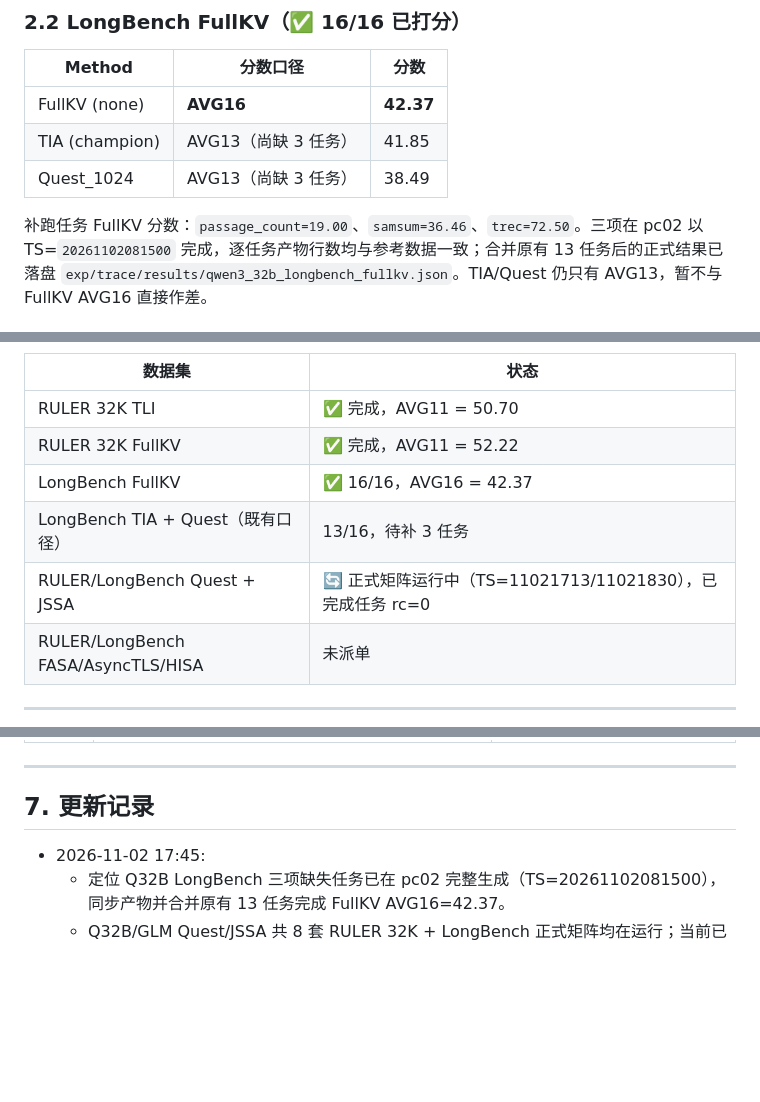
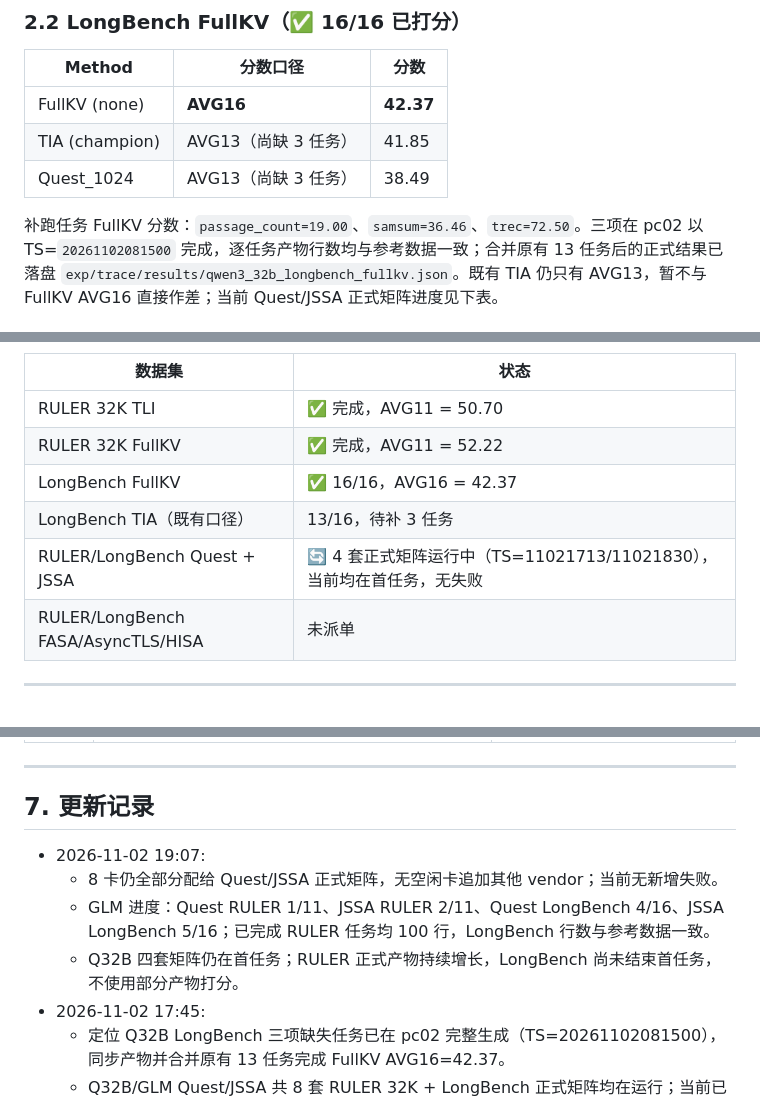
Before and after one commit to Chosen-David/two-level-attention, a Markdown page: research/docs/论文baseline矩阵补齐报告_20261031_by_claude.md, 3 parts joined by grey strips. Drawn GitHub-style; blank space fills up the shorter version.

Commit message:
docs(baseline): 记录 Quest/JSSA 全量矩阵监督进度
Co-Authored-By: Kimi <noreply@moonshot.cn>

```diff
--- a/research/docs/论文baseline矩阵补齐报告_20261031_by_claude.md
+++ b/research/docs/论文baseline矩阵补齐报告_20261031_by_claude.md
@@ -77,5 +77,5 @@ TLI 领先最接近对手 HISA +1.08，领先 JSSA +1.64，领先 FullKV +1.39
 | TIA (champion) | AVG13（尚缺 3 任务） | 41.85 |
 | Quest_1024 | AVG13（尚缺 3 任务） | 38.49 |
 
-补跑任务 FullKV 分数：`passage_count=19.00`、`samsum=36.46`、`trec=72.50`。三项在 pc02 以 TS=`20261102081500` 完成，逐任务产物行数均与参考数据一致；合并原有 13 任务后的正式结果已落盘 `exp/trace/results/qwen3_32b_longbench_fullkv.json`。TIA/Quest 仍只有 AVG13，暂不与 FullKV AVG16 直接作差。
+补跑任务 FullKV 分数：`passage_count=19.00`、`samsum=36.46`、`trec=72.50`。三项在 pc02 以 TS=`20261102081500` 完成，逐任务产物行数均与参考数据一致；合并原有 13 任务后的正式结果已落盘 `exp/trace/results/qwen3_32b_longbench_fullkv.json`。既有 TIA 仍只有 AVG13，暂不与 FullKV AVG16 直接作差；当前 Quest/JSSA 正式矩阵进度见下表。
 
@@ -86,8 +86,8 @@ TLI 领先最接近对手 HISA +1.08，领先 JSSA +1.64，领先 FullKV +1.39
 | RULER 32K TLI | ✅ 完成，AVG11 = 50.70 |
 | RULER 32K FullKV | ✅ 完成，AVG11 = 52.22 |
 | LongBench FullKV | ✅ 16/16，AVG16 = 42.37 |
-| LongBench TIA + Quest（既有口径） | 13/16，待补 3 任务 |
-| RULER/LongBench Quest + JSSA | 🔄 正式矩阵运行中（TS=11021713/11021830），已完成任务 rc=0 |
+| LongBench TIA（既有口径） | 13/16，待补 3 任务 |
+| RULER/LongBench Quest + JSSA | 🔄 4 套正式矩阵运行中（TS=11021713/11021830），当前均在首任务，无失败 |
 | RULER/LongBench FASA/AsyncTLS/HISA | 未派单 |
 
 ---
@@ -199,6 +199,10 @@ TLI 领先最接近对手 HISA +1.08，领先 JSSA +1.64，领先 FullKV +1.39
 
 ## 7. 更新记录
 
+- 2026-11-02 19:07:
+  - 8 卡仍全部分配给 Quest/JSSA 正式矩阵，无空闲卡追加其他 vendor；当前无新增失败。
+  - GLM 进度：Quest RULER 1/11、JSSA RULER 2/11、Quest LongBench 4/16、JSSA LongBench 5/16；已完成 RULER 任务均 100 行，LongBench 行数与参考数据一致。
+  - Q32B 四套矩阵仍在首任务；RULER 正式产物持续增长，LongBench 尚未结束首任务，不使用部分产物打分。
 - 2026-11-02 17:45:
   - 定位 Q32B LongBench 三项缺失任务已在 pc02 完整生成（TS=20261102081500），同步产物并合并原有 13 任务完成 FullKV AVG16=42.37。
   - Q32B/GLM Quest/JSSA 共 8 套 RULER 32K + LongBench 正式矩阵均在运行；当前已完成任务全部 rc=0。
```
Also changed, not shown: other parts of research/docs/论文baseline矩阵补齐报告_20261031_by_claude.md (+3 -3 lines).
